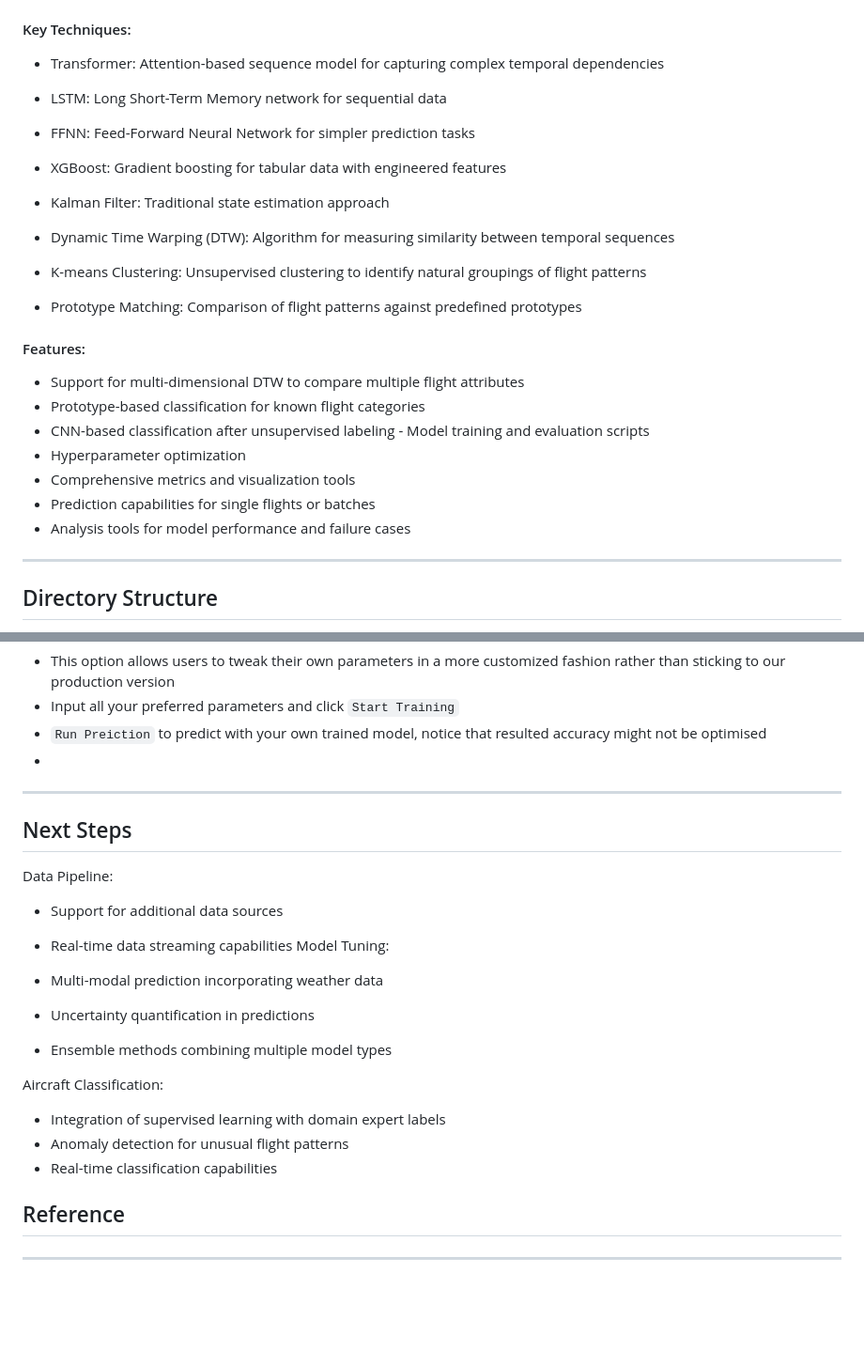
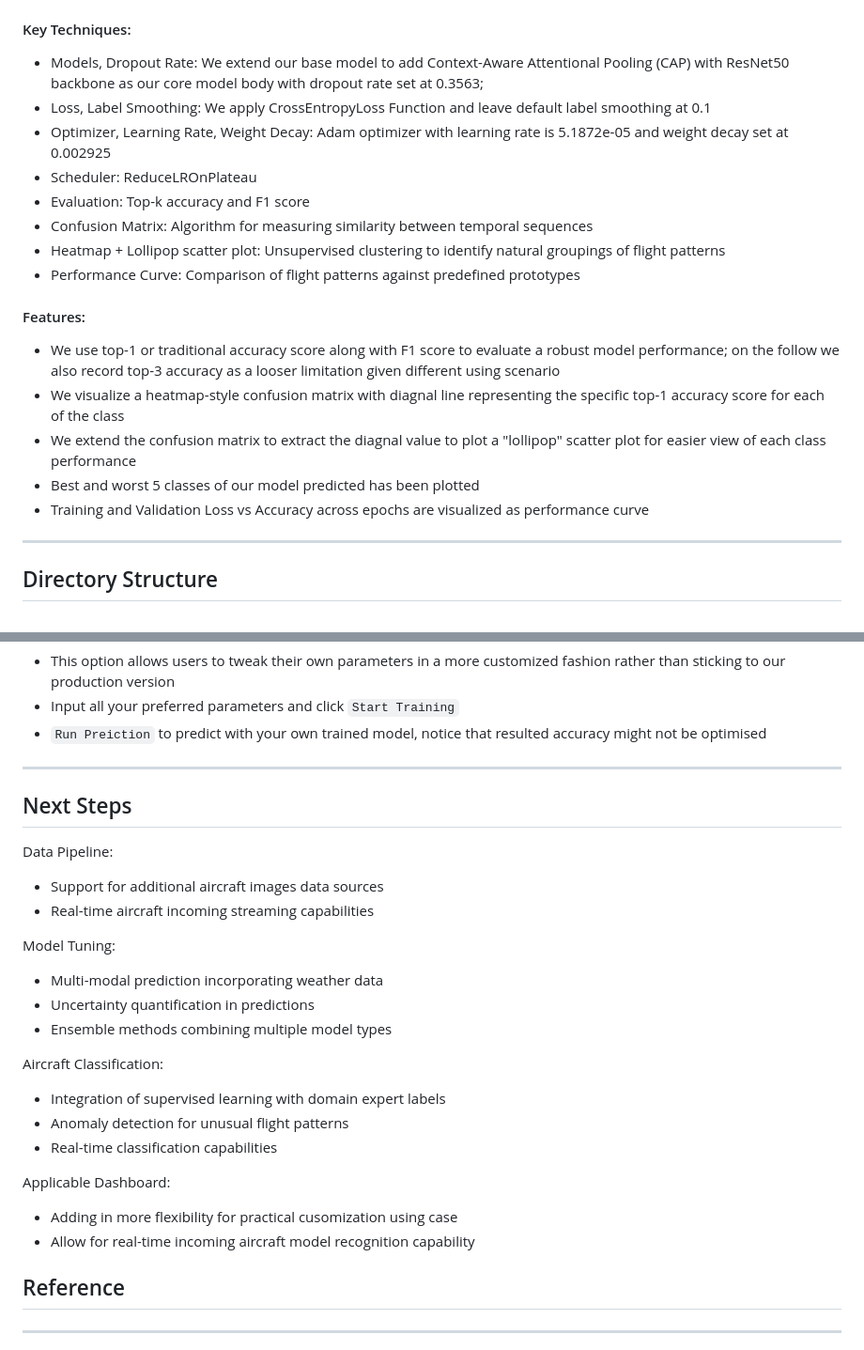
Before and after one commit to mabbts/CV_aircraft_classifier_capstone_project, a Markdown page: README.md, 2 parts joined by grey strips. Shown: that part at 94% size. Rendered like a GitHub page; blank space fills up the shorter version.

```diff
--- a/README.md
+++ b/README.md
@@ -91,25 +91,22 @@ We utilized the Oxford University benchmark dataset Fine-Grained Visual Classifi
 We apply the best set of hyperparameters just obtained, set early stopping patience at 10 epochs and run for 50-80 epochs using the most conservative top-1 accuracy as our evaluation metric we had achieved 85%, 80% and 68% respectively for our three hierarchy aircraft level. The flight classification component is primarily implemented in Jupyter notebooks for training and evaluation demonstration purpose, `notebooks/Base.ipynb`.
 
 #### Key Techniques:
- - Transformer: Attention-based sequence model for capturing complex temporal dependencies
- - LSTM: Long Short-Term Memory network for sequential data
- - FFNN: Feed-Forward Neural Network for simpler prediction tasks
- - XGBoost: Gradient boosting for tabular data with engineered features
- - Kalman Filter: Traditional state estimation approach
-
- - Dynamic Time Warping (DTW): Algorithm for measuring similarity between temporal sequences
- - K-means Clustering: Unsupervised clustering to identify natural groupings of flight patterns
- - Prototype Matching: Comparison of flight patterns against predefined prototypes
+ - Models, Dropout Rate: We extend our base model to add Context-Aware Attentional Pooling (CAP) with ResNet50 backbone as our core model body with dropout rate set at 0.3563;
+ - Loss, Label Smoothing: We apply CrossEntropyLoss Function and leave default label smoothing at 0.1
+ - Optimizer, Learning Rate, Weight Decay: Adam optimizer with learning rate is 5.1872e-05 and weight decay set at 0.002925
+ - Scheduler: ReduceLROnPlateau
+ - Evaluation: Top-k accuracy and F1 score
+ - Confusion Matrix: Algorithm for measuring similarity between temporal sequences
+ - Heatmap + Lollipop scatter plot: Unsupervised clustering to identify natural groupings of flight patterns
+ - Performance Curve: Comparison of flight patterns against predefined prototypes
 
 #### Features:
 
- - Support for multi-dimensional DTW to compare multiple flight attributes
- - Prototype-based classification for known flight categories
- - CNN-based classification after unsupervised labeling - Model training and evaluation scripts
- - Hyperparameter optimization
- - Comprehensive metrics and visualization tools
- - Prediction capabilities for single flights or batches
- - Analysis tools for model performance and failure cases
+ - We use top-1 or traditional accuracy score along with F1 score to evaluate a robust model performance; on the follow we also record top-3 accuracy as a looser limitation given different using scenario
+ - We visualize a heatmap-style confusion matrix with diagnal line representing the specific top-1 accuracy score for each of the class
+ - We extend the confusion matrix to extract the diagnal value to plot a "lollipop" scatter plot for easier view of each class performance
+ - Best and worst 5 classes of our model predicted has been plotted
+ - Training and Validation Loss vs Accuracy across epochs are visualized as performance curve
 
 ---
 
@@ -222,15 +219,16 @@ Run Training:
  - This option allows users to tweak their own parameters in a more customized fashion rather than sticking to our production version
  - Input all your preferred parameters and click `Start Training`
  - `Run Preiction` to predict with your own trained model, notice that resulted accuracy might not be optimised
- -
+
 ---
 
 ## Next Steps
 
 Data Pipeline:
 
- - Support for additional data sources
- - Real-time data streaming capabilities
+ - Support for additional aircraft images data sources
+ - Real-time aircraft incoming streaming capabilities
+
 Model Tuning:
 
  - Multi-modal prediction incorporating weather data
@@ -242,6 +240,11 @@ Aircraft Classification:
  - Integration of supervised learning with domain expert labels
  - Anomaly detection for unusual flight patterns
  - Real-time classification capabilities
+
+Applicable Dashboard:
+
+ - Adding in more flexibility for practical cusomization using case
+ - Allow for real-time incoming aircraft model recognition capability
 
 ## Reference
 ---
```
Also changed, not shown: other parts of README.md (+0 -1 lines).
